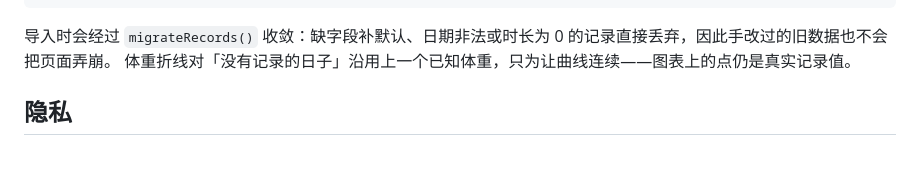
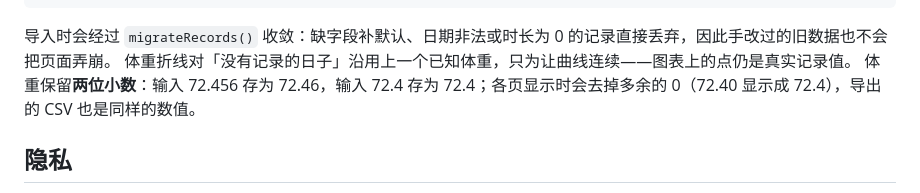
Before and after one commit to 3209709618-alt/fatloss-log, a Markdown page: README.md, the part around one of its changes. GitHub-like rendering; blank space fills up the shorter version.

Commit message:
docs(readme): 体重两位小数说明 (README.md)

```diff
--- a/README.md
+++ b/README.md
@@ -100,6 +100,7 @@ node tools/smoke-test.js
 
 导入时会经过 `migrateRecords()` 收敛：缺字段补默认、日期非法或时长为 0 的记录直接丢弃，因此手改过的旧数据也不会把页面弄崩。
 体重折线对「没有记录的日子」沿用上一个已知体重，只为让曲线连续——图表上的点仍是真实记录值。
+体重保留**两位小数**：输入 72.456 存为 72.46，输入 72.4 存为 72.4；各页显示时会去掉多余的 0（72.40 显示成 72.4），导出的 CSV 也是同样的数值。
 
 ## 隐私
 
```
Also changed, not shown: other parts of README.md (+1 -1 lines).
